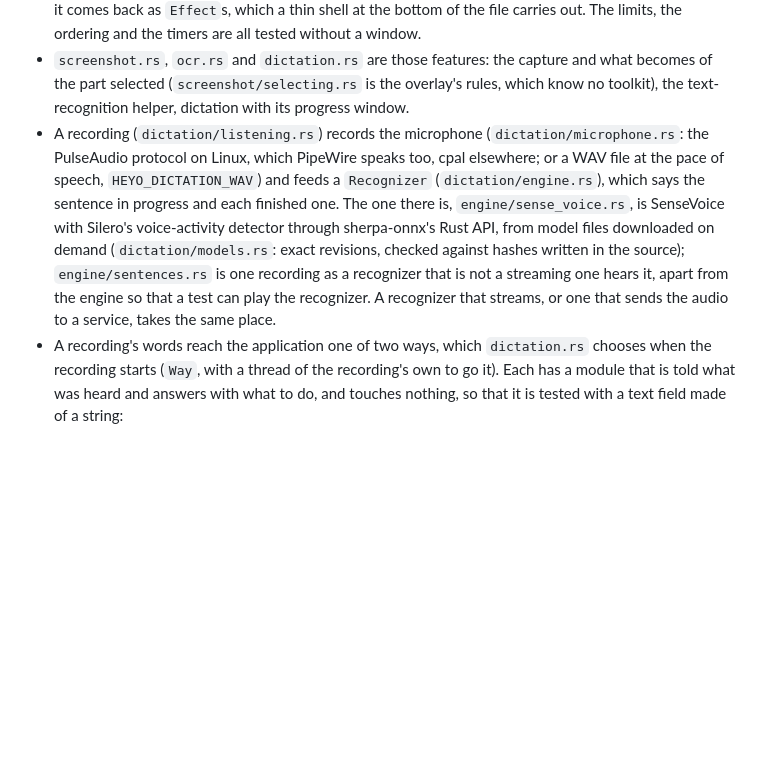
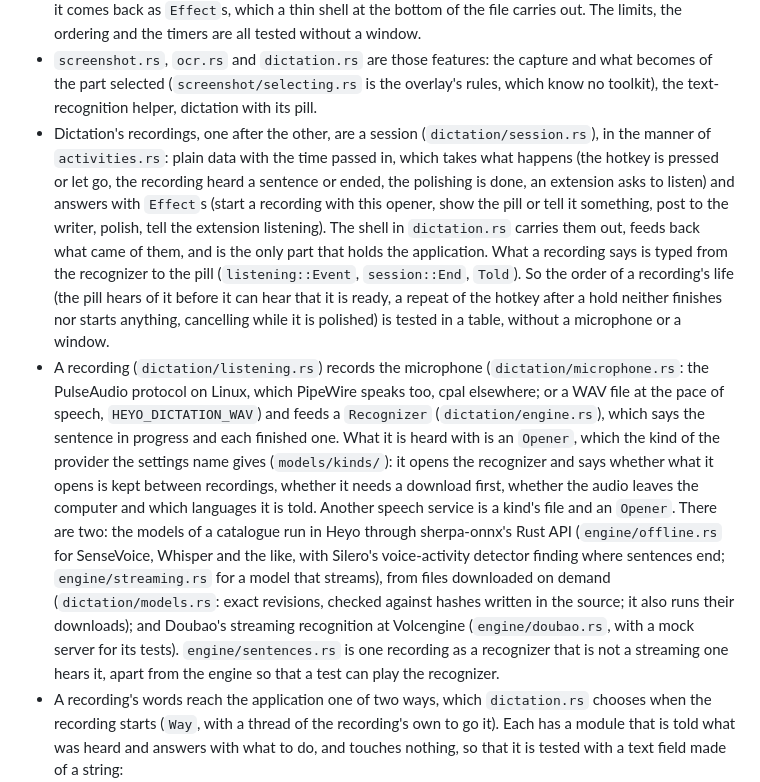
Before and after one commit to hdonix/heyo, a Markdown page: docs/architecture.md, the part around the change. GitHub-like rendering; blank space fills up the shorter version.

Commit message:
docs: describe dictation's session, openers and recognizers as they are
The architecture still said SenseVoice was the only recognizer.

Co-Authored-By: Claude Opus 5.5 <noreply@anthropic.com>

```diff
--- a/docs/architecture.md
+++ b/docs/architecture.md
@@ -311,19 +311,41 @@ and keeps the list of applications current. The rest, by what it is for:
 - `screenshot.rs`, `ocr.rs` and `dictation.rs` are those features: the
   capture and what becomes of the part selected (`screenshot/selecting.rs`
   is the overlay's rules, which know no toolkit), the text-recognition
-  helper, dictation with its progress window.
+  helper, dictation with its pill.
+- Dictation's recordings, one after the other, are a session
+  (`dictation/session.rs`), in the manner of `activities.rs`: plain data
+  with the time passed in, which takes what happens (the hotkey is pressed
+  or let go, the recording heard a sentence or ended, the polishing is
+  done, an extension asks to listen) and answers with `Effect`s (start a
+  recording with this opener, show the pill or tell it something, post to
+  the writer, polish, tell the extension listening). The shell in
+  `dictation.rs` carries them out, feeds back what came of them, and is
+  the only part that holds the application. What a recording says is typed
+  from the recognizer to the pill (`listening::Event`, `session::End`,
+  `Told`). So the order of a recording's life (the pill hears of it before
+  it can hear that it is ready, a repeat of the hotkey after a hold
+  neither finishes nor starts anything, cancelling while it is polished)
+  is tested in a table, without a microphone or a window.
 - A recording (`dictation/listening.rs`) records the microphone
   (`dictation/microphone.rs`: the PulseAudio protocol on Linux, which
   PipeWire speaks too, cpal elsewhere; or a WAV file at the pace of speech,
   `HEYO_DICTATION_WAV`) and feeds a `Recognizer` (`dictation/engine.rs`),
-  which says the sentence in progress and each finished one. The one there
-  is, `engine/sense_voice.rs`, is SenseVoice with Silero's voice-activity
-  detector through sherpa-onnx's Rust API, from model files downloaded on
-  demand (`dictation/models.rs`: exact revisions, checked against hashes
-  written in the source); `engine/sentences.rs` is one recording as a
+  which says the sentence in progress and each finished one. What it is
+  heard with is an `Opener`, which the kind of the provider the settings
+  name gives (`models/kinds/`): it opens the recognizer and says whether
+  what it opens is kept between recordings, whether it needs a download
+  first, whether the audio leaves the computer and which languages it is
+  told. Another speech service is a kind's file and an `Opener`. There
+  are two: the models of a catalogue run in Heyo through sherpa-onnx's
+  Rust API (`engine/offline.rs` for SenseVoice, Whisper and the like, with
+  Silero's voice-activity detector finding where sentences end;
+  `engine/streaming.rs` for a model that streams), from files downloaded
+  on demand (`dictation/models.rs`: exact revisions, checked against
+  hashes written in the source; it also runs their downloads); and
+  Doubao's streaming recognition at Volcengine (`engine/doubao.rs`, with a
+  mock server for its tests). `engine/sentences.rs` is one recording as a
   recognizer that is not a streaming one hears it, apart from the engine
-  so that a test can play the recognizer. A recognizer that streams, or
-  one that sends the audio to a service, takes the same place.
+  so that a test can play the recognizer.
 - A recording's words reach the application one of two ways, which
   `dictation.rs` chooses when the recording starts (`Way`, with a thread
   of the recording's own to go it). Each has a module that is told what
```
